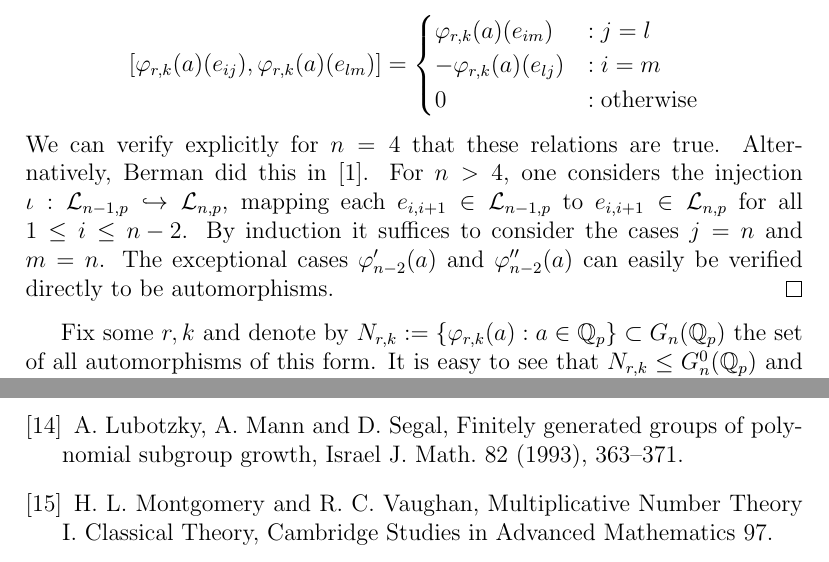
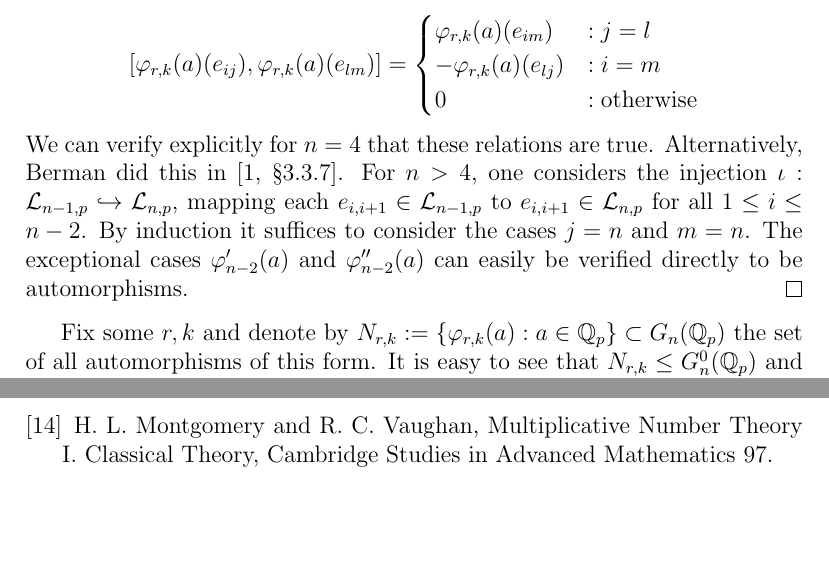
Before and after one commit to HaimL76/automorphisms, a LaTeX paper (proposal-long-review.tex): two parts of pages 12 and 16 of 16, joined at a grey line, cut so that both start at the same text, the shorter picture padded with empty space. Compiled offline with pdfLaTeX.

Commit message:
long 149

```diff
--- a/proposal-long-review.tex
+++ b/proposal-long-review.tex
@@ -264,7 +264,7 @@ We need to verify that for all $1\leq{i<j}\leq{n}$ and $1\leq{l<m}\leq{n}$ we ha
         0 & : \mathrm{otherwise}
     \end{cases}
 \]
-We can verify explicitly for $n=4$ that these relations are true. Alternatively, Berman did this in \cite{BermanThesis}. For $n>4$, one considers the injection $\iota:\mathcal{L}_{n-1,p}\hookrightarrow\mathcal{L}_{n,p}$, mapping each $e_{i,i+1}\in\mathcal{L}_{n-1,p}$ to $e_{i,i+1}\in\mathcal{L}_{n,p}$ for all $1\leq{i}\leq{n-2}$. By induction it suffices to consider the cases $j=n$ and $m=n$. The exceptional cases $\varphi'_{n-2}(a)$ and $\varphi''_{n-2}(a)$ can easily be verified directly to be automorphisms.
+We can verify explicitly for $n=4$ that these relations are true. Alternatively, Berman did this in \cite[\S{3.3.7}]{BermanThesis}. For $n>4$, one considers the injection $\iota:\mathcal{L}_{n-1,p}\hookrightarrow\mathcal{L}_{n,p}$, mapping each $e_{i,i+1}\in\mathcal{L}_{n-1,p}$ to $e_{i,i+1}\in\mathcal{L}_{n,p}$ for all $1\leq{i}\leq{n-2}$. By induction it suffices to consider the cases $j=n$ and $m=n$. The exceptional cases $\varphi'_{n-2}(a)$ and $\varphi''_{n-2}(a)$ can easily be verified directly to be automorphisms.
 \end{proof}
 Fix some $r,k$ and denote by $N_{r,k}:=\{\varphi_{r,k}(a) : a\in\mathbb{Q}_{p}\}\subset{G_{n}(\mathbb{Q}_{p})}$ the set of all automorphisms of this form. It is easy to see that $N_{r,k}\leq{G_{n}^{0}(\mathbb{Q}_{p})}$ and $N_{r,k}\cong\mathbb{Q}_{p}$.
 Also denote by $N'_{n-2}:=\{\varphi'_{n-2}(a) : a\in\mathbb{Q}_{p}\}$ and by\\ $N''_{n-2}:=\{\varphi''_{n-2}(a) : a\in\mathbb{Q}_{p}\}$, and it is easy to see that the same applies for $N'_{n-2}$ and $N''_{n-2}$.
@@ -364,11 +364,6 @@ zeta functions of groups, J. Eur. Math. Soc. (JEMS)
 \bibitem{LubotzkySegal}
 A. Lubotzky and D. Segal, Subgroup growth, Progress in Mathematics, vol. 212,
  Birkhäuser Verlag, Basel, 2003.
-\bibitem{LubotzkyMannSegal} A. Lubotzky, A. Mann and D. Segal,
-Finitely generated groups of polynomial
-subgroup growth, Israel J. Math.
-82
-(1993), 363–371.
 \bibitem{MontgomeryVaughan} H. L. Montgomery and R. C. Vaughan, Multiplicative Number Theory I. Classical Theory, Cambridge Studies in Advanced Mathematics 97.
 \bibitem{Nachbin}
 L. Nachbin, The Haar Integral. D. Van Nostrand, 1965.
```
Also changed, not shown: proposal-long-review.pdf, 1 other file.
